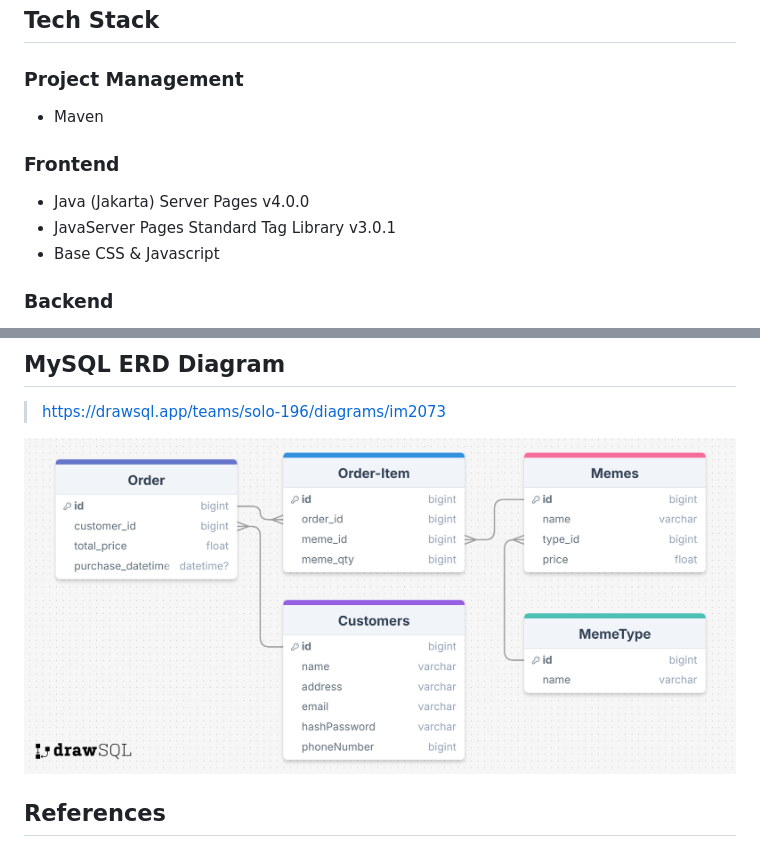
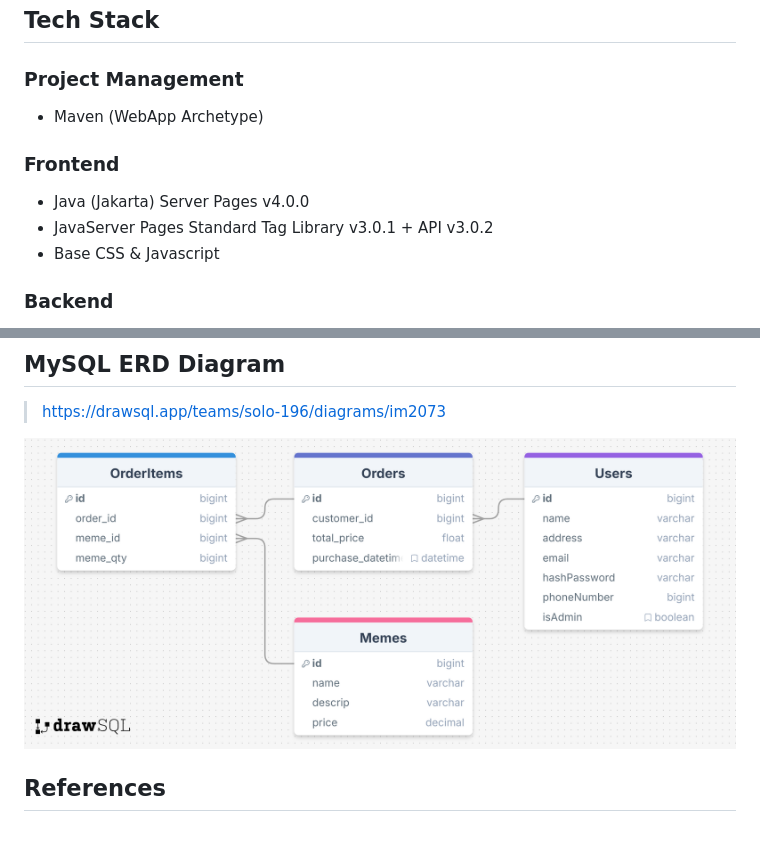
Before and after one commit to TZBAvyy/web-im2073, a Markdown page: README.md, 2 parts joined by grey strips. Drawn GitHub-style; pictures changed too: im2073-drawsql-diagram.png.

Commit message:
Update README.md and drawsql image

```diff
--- a/README.md
+++ b/README.md
@@ -4,11 +4,11 @@ Web Mini-Project Repository for NTU IM2073: Intro to Design &amp; Project
 ## Tech Stack
 
 ### Project Management
-- Maven
+- Maven (WebApp Archetype)
 
 ### Frontend
 - Java (Jakarta) Server Pages v4.0.0
-- JavaServer Pages Standard Tag Library v3.0.1
+- JavaServer Pages Standard Tag Library v3.0.1 + API v3.0.2
 - Base CSS & Javascript
 
 ### Backend
```
